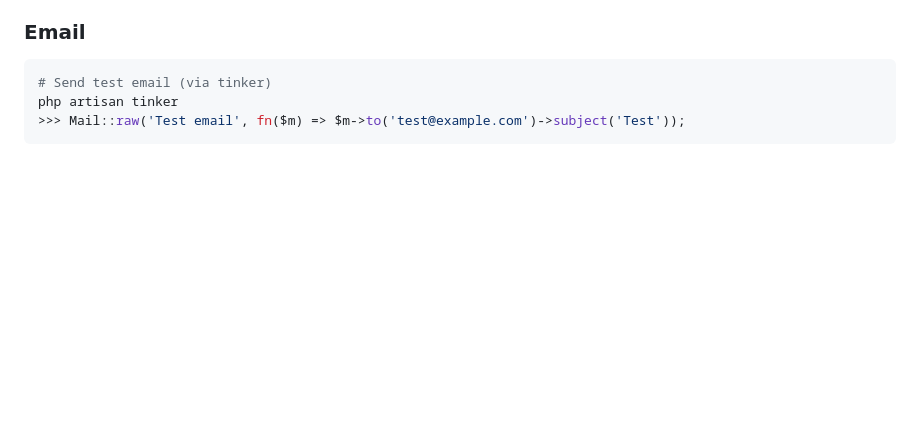
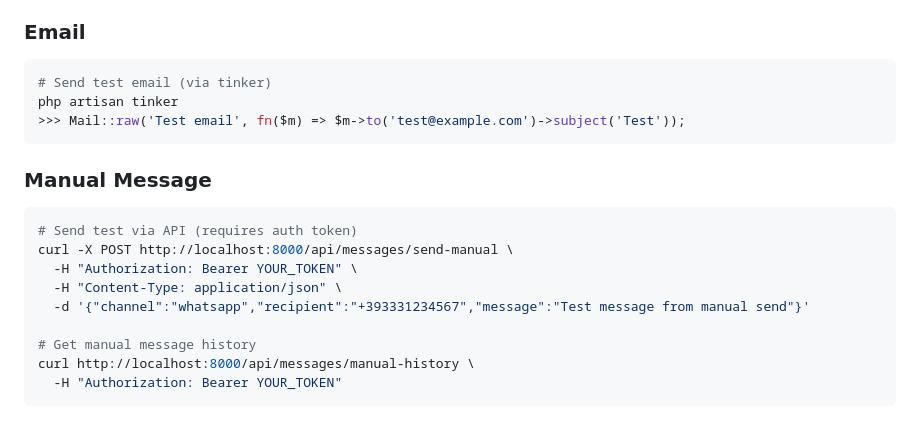
Before and after one commit to DhaNu1204/uffizi-tickets-app, a Markdown page: docs/INTEGRATIONS.md, the part around one of its changes. Rendered like a GitHub page; blank space fills up the shorter version.

````diff
--- a/docs/INTEGRATIONS.md
+++ b/docs/INTEGRATIONS.md
@@ -288,3 +330,16 @@ php artisan tinker
 php artisan tinker
 >>> Mail::raw('Test email', fn($m) => $m->to('test@example.com')->subject('Test'));
 ```
+
+### Manual Message
+```bash
+# Send test via API (requires auth token)
+curl -X POST http://localhost:8000/api/messages/send-manual \
+  -H "Authorization: Bearer YOUR_TOKEN" \
+  -H "Content-Type: application/json" \
+  -d '{"channel":"whatsapp","recipient":"+393331234567","message":"Test message from manual send"}'
+
+# Get manual message history
+curl http://localhost:8000/api/messages/manual-history \
+  -H "Authorization: Bearer YOUR_TOKEN"
+```
````
Also changed, not shown: other parts of docs/INTEGRATIONS.md (+42 -0 lines), CLAUDE.md (+24 -4 lines), docs/DATABASE.md (+8 -3 lines).
